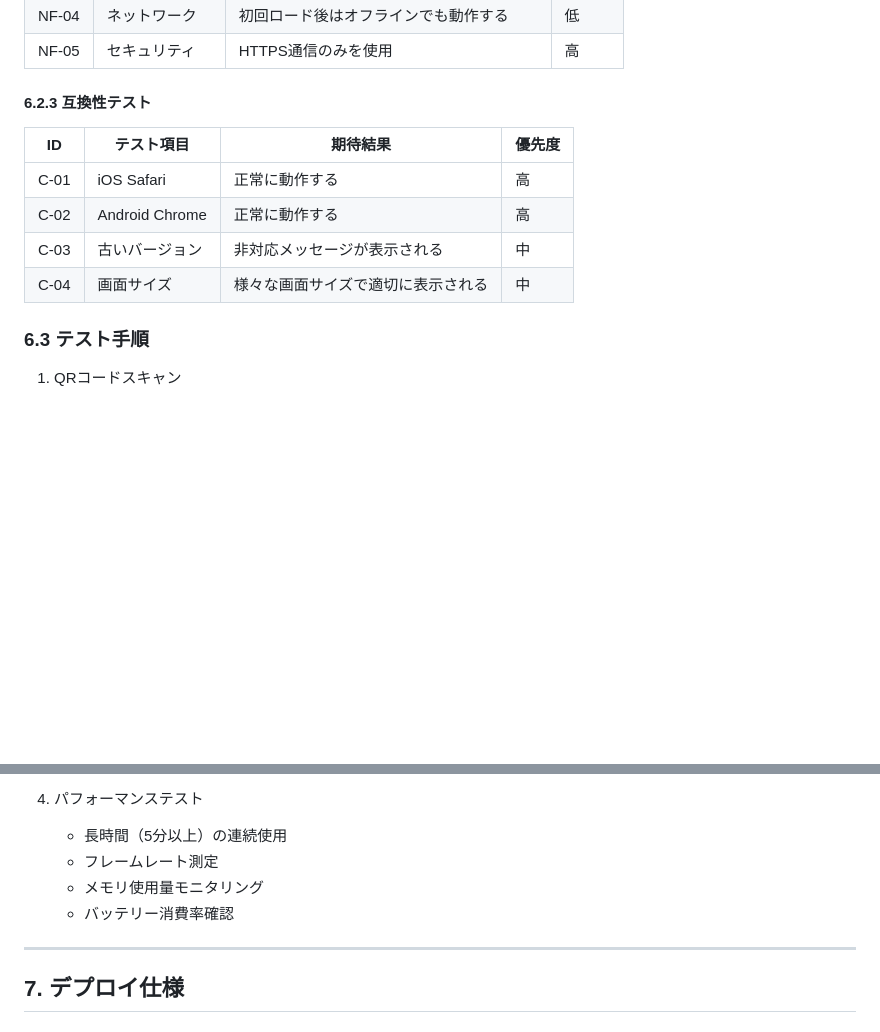
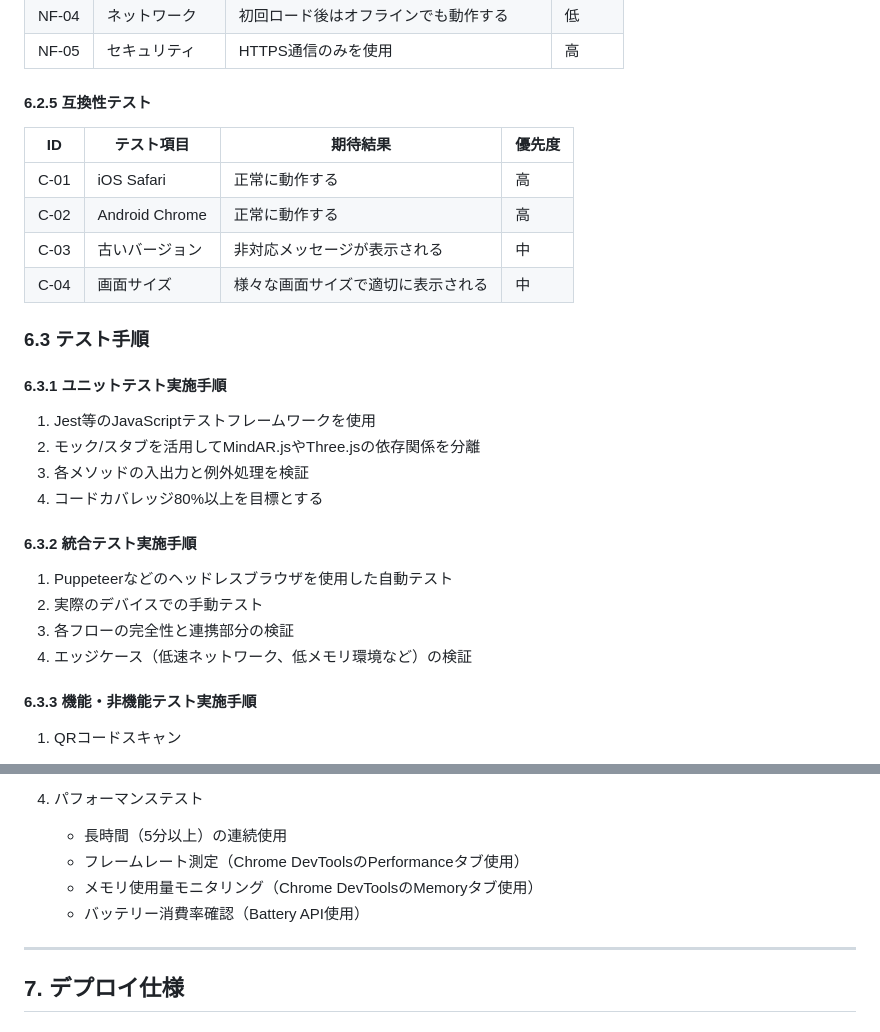
Before and after one commit to Rin0107/ar-by-qr, a Markdown page: 仕様定義書.md, 2 parts joined by grey strips. Drawn GitHub-style; blank space fills up the shorter version.

```diff
--- a/仕様定義書.md
+++ b/仕様定義書.md
@@ -614,7 +642,7 @@ class ARHandler {
 | NF-04 | ネットワーク   | 初回ロード後はオフラインでも動作する     | 低     |
 | NF-05 | セキュリティ   | HTTPS通信のみを使用                      | 高     |
 
-#### 6.2.3 互換性テスト
+#### 6.2.5 互換性テスト
 
 | ID   | テスト項目     | 期待結果                           | 優先度 |
 | ---- | -------------- | ---------------------------------- | ------ |
@@ -625,6 +653,19 @@ class ARHandler {
 
 ### 6.3 テスト手順
 
+#### 6.3.1 ユニットテスト実施手順
+1. Jest等のJavaScriptテストフレームワークを使用
+2. モック/スタブを活用してMindAR.jsやThree.jsの依存関係を分離
+3. 各メソッドの入出力と例外処理を検証
+4. コードカバレッジ80%以上を目標とする
+
+#### 6.3.2 統合テスト実施手順
+1. Puppeteerなどのヘッドレスブラウザを使用した自動テスト
+2. 実際のデバイスでの手動テスト
+3. 各フローの完全性と連携部分の検証
+4. エッジケース（低速ネットワーク、低メモリ環境など）の検証
+
+#### 6.3.3 機能・非機能テスト実施手順
 1. QRコードスキャン
    - テスト用QRコードを用意
    - 各デバイスでスキャン
@@ -644,9 +685,9 @@ class ARHandler {
 
 4. パフォーマンステスト
    - 長時間（5分以上）の連続使用
-   - フレームレート測定
-   - メモリ使用量モニタリング
-   - バッテリー消費率確認
+   - フレームレート測定（Chrome DevToolsのPerformanceタブ使用）
+   - メモリ使用量モニタリング（Chrome DevToolsのMemoryタブ使用）
+   - バッテリー消費率確認（Battery API使用）
 
 ---
 
```
Also changed, not shown: other parts of 仕様定義書.md (+30 -2 lines).
